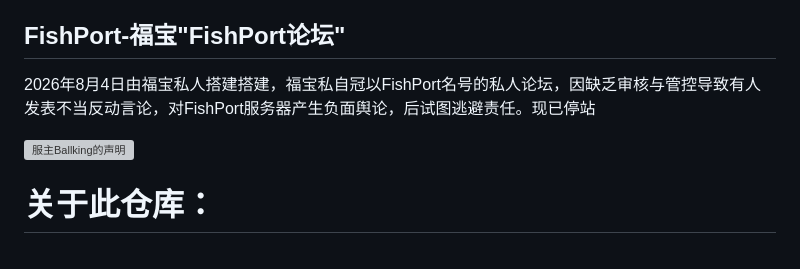
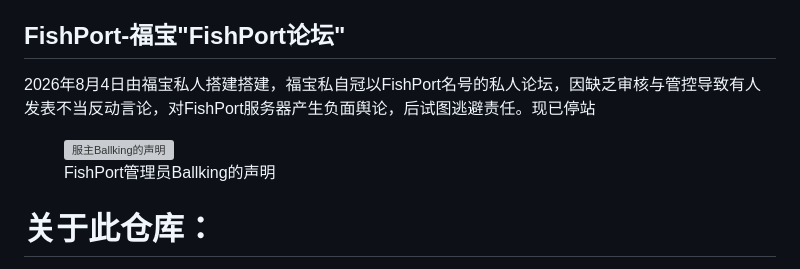
Before and after one commit to ColvinWest054554/WalksteinSiteCCB, a Markdown page: README.md, the part around the change. GitHub-like rendering; grey boxes are pictures that could not be loaded.

```diff
--- a/README.md
+++ b/README.md
@@ -10,7 +10,11 @@
 <h2>FishPort-沃克斯坦共和国</h2><p>为FishPort服务器由"福宝"建立的国家，首都江北市<br/>
 此城镇于2026年8月4日建立，同日<a href="hhttps://jiangbei.pages.dev/">其网站</a>被ZBook使用anon读写漏洞往新闻栏输入大量<a href="https://cn.bing.com/search?q=%E5%85%B3%E6%B3%A8%E5%A1%94%E8%8F%B2%E5%96%B5">垃圾信息</a>导致瘫痪，同时网站源码因卡顿无法复制如仓库，遂丢失</p>
 <h2>FishPort-福宝"FishPort论坛"</h2><p>2026年8月4日由福宝私人搭建搭建，福宝私自冠以FishPort名号的私人论坛，因缺乏审核与管控导致有人发表不当反动言论，对FishPort服务器产生负面舆论，后试图逃避责任。现已停站</p>
-<img width="228" height="55" alt="服主Ballking的声明" src="https://github.com/user-attachments/assets/306cdc39-fe0d-44b3-8dd4-f5e564e08b7c" />
+<figure>
+  <img width="228" height="55" alt="服主Ballking的声明" src="https://github.com/user-attachments/assets/306cdc39-fe0d-44b3-8dd4-f5e564e08b7c" />
+  <figcaption>FishPort管理员Ballking的声明</figcaption>
+</figure>
+
 <h1>关于此仓库：</h1>
 <p>此仓库由ZBook建立，复制了除论坛外福宝AI网站中的源码，同时删去了福宝自己的Supbase组件，加入了密码SHA256密文保护，新闻字数限制等功能，用于FishPort的各位了解这位"福宝大帝"的创业史，吸取教训</p>
 
```
